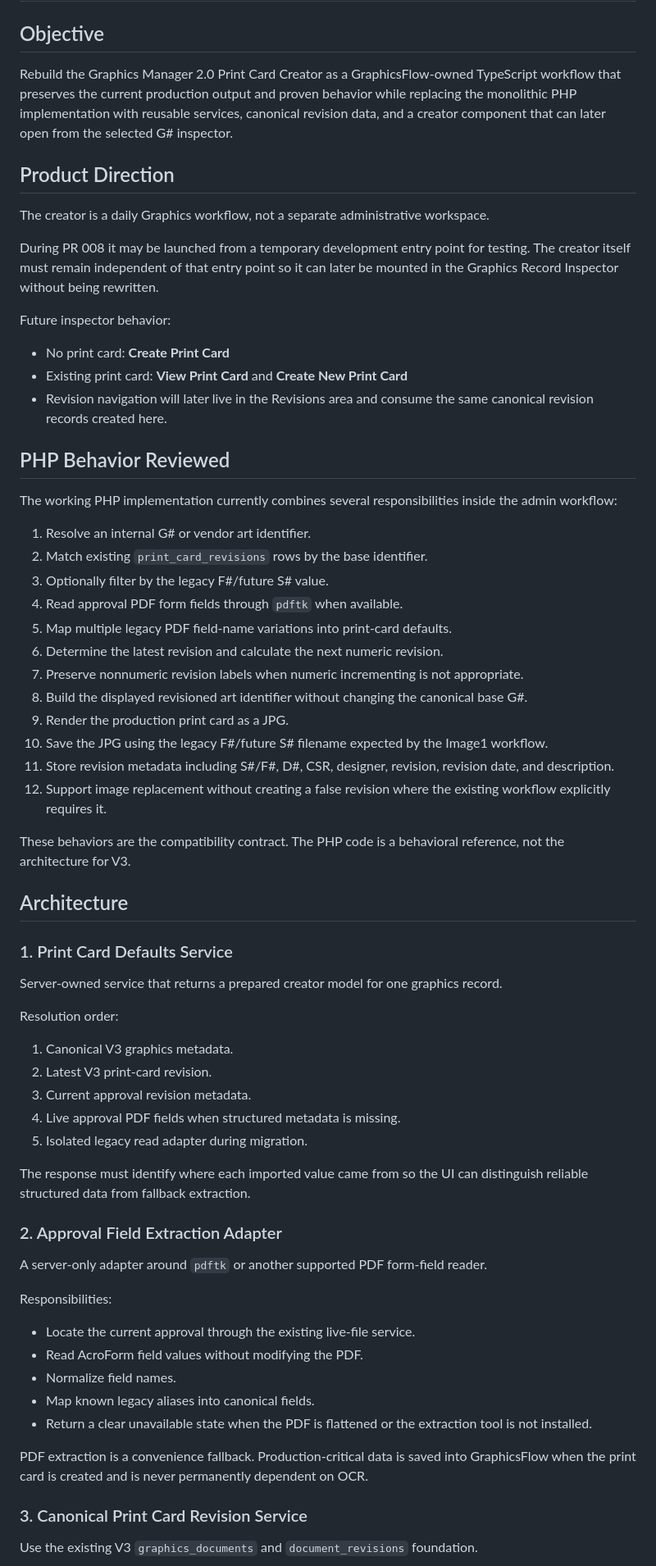
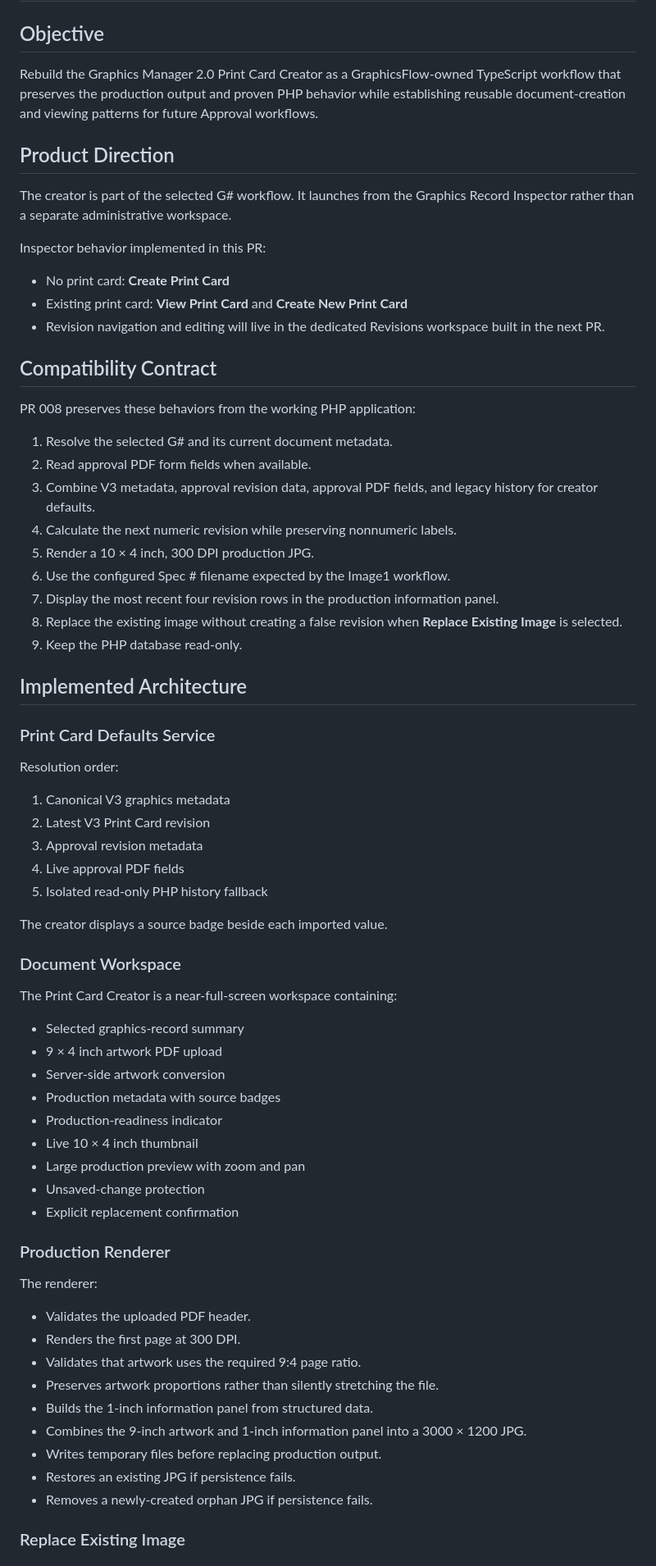
Before and after one commit to rgray1983/GraphicsFlow-Migration, a Markdown page: docs/PRs/008-print-card-creator.md, the part around one of its changes. Shown at 82% size. Drawn GitHub-style.

```diff
--- a/docs/PRs/008-print-card-creator.md
+++ b/docs/PRs/008-print-card-creator.md
@@ -2,70 +2,73 @@
 
 ## Objective
 
-Rebuild the Graphics Manager 2.0 Print Card Creator as a GraphicsFlow-owned TypeScript workflow that preserves the current production output and proven behavior while replacing the monolithic PHP implementation with reusable services, canonical revision data, and a creator component that can later open from the selected G# inspector.
+Rebuild the Graphics Manager 2.0 Print Card Creator as a GraphicsFlow-owned TypeScript workflow that preserves the production output and proven PHP behavior while establishing reusable document-creation and viewing patterns for future Approval workflows.
 
 ## Product Direction
 
-The creator is a daily Graphics workflow, not a separate administrative workspace.
+The creator is part of the selected G# workflow. It launches from the Graphics Record Inspector rather than a separate administrative workspace.
 
-During PR 008 it may be launched from a temporary development entry point for testing. The creator itself must remain independent of that entry point so it can later be mounted in the Graphics Record Inspector without being rewritten.
-
-Future inspector behavior:
+Inspector behavior implemented in this PR:
 
 - No print card: **Create Print Card**
 - Existing print card: **View Print Card** and **Create New Print Card**
-- Revision navigation will later live in the Revisions area and consume the same canonical revision records created here.
+- Revision navigation and editing will live in the dedicated Revisions workspace built in the next PR.
 
-## PHP Behavior Reviewed
+## Compatibility Contract
 
-The working PHP implementation currently combines several responsibilities inside the admin workflow:
+PR 008 preserves these behaviors from the working PHP application:
 
-1. Resolve an internal G# or vendor art identifier.
-2. Match existing `print_card_revisions` rows by the base identifier.
-3. Optionally filter by the legacy F#/future S# value.
-4. Read approval PDF form fields through `pdftk` when available.
-5. Map multiple legacy PDF field-name variations into print-card defaults.
-6. Determine the latest revision and calculate the next numeric revision.
-7. Preserve nonnumeric revision labels when numeric incrementing is not appropriate.
-8. Build the displayed revisioned art identifier without changing the canonical base G#.
-9. Render the production print card as a JPG.
-10. Save the JPG using the legacy F#/future S# filename expected by the Image1 workflow.
-11. Store revision metadata including S#/F#, D#, CSR, designer, revision, revision date, and description.
-12. Support image replacement without creating a false revision where the existing workflow explicitly requires it.
+1. Resolve the selected G# and its current document metadata.
+2. Read approval PDF form fields when available.
+3. Combine V3 metadata, approval revision data, approval PDF fields, and legacy history for creator defaults.
+4. Calculate the next numeric revision while preserving nonnumeric labels.
+5. Render a 10 × 4 inch, 300 DPI production JPG.
+6. Use the configured Spec # filename expected by the Image1 workflow.
+7. Display the most recent four revision rows in the production information panel.
+8. Replace the existing image without creating a false revision when **Replace Existing Image** is selected.
+9. Keep the PHP database read-only.
 
-These behaviors are the compatibility contract. The PHP code is a behavioral reference, not the architecture for V3.
+## Implemented Architecture
 
-## Architecture
-
-### 1. Print Card Defaults Service
-
-Server-owned service that returns a prepared creator model for one graphics record.
+### Print Card Defaults Service
 
 Resolution order:
 
-1. Canonical V3 graphics metadata.
-2. Latest V3 print-card revision.
-3. Current approval revision metadata.
-4. Live approval PDF fields when structured metadata is missing.
-5. Isolated legacy read adapter during migration.
+1. Canonical V3 graphics metadata
+2. Latest V3 Print Card revision
+3. Approval revision metadata
+4. Live approval PDF fields
+5. Isolated read-only PHP history fallback
 
-The response must identify where each imported value came from so the UI can distinguish reliable structured data from fallback extraction.
+The creator displays a source badge beside each imported value.
 
-### 2. Approval Field Extraction Adapter
+### Document Workspace
 
-A server-only adapter around `pdftk` or another supported PDF form-field reader.
+The Print Card Creator is a near-full-screen workspace containing:
 
-Responsibilities:
+- Selected graphics-record summary
+- 9 × 4 inch artwork PDF upload
+- Server-side artwork conversion
+- Production metadata with source badges
+- Production-readiness indicator
+- Live 10 × 4 inch thumbnail
+- Large production preview with zoom and pan
+- Unsaved-change protection
+- Explicit replacement confirmation
 
-- Locate the current approval through the existing live-file service.
-- Read AcroForm field values without modifying the PDF.
-- Normalize field names.
-- Map known legacy aliases into canonical fields.
-- Return a clear unavailable state when the PDF is flattened or the extraction tool is not installed.
+### Production Renderer
 
-PDF extraction is a convenience fallback. Production-critical data is saved into GraphicsFlow when the print card is created and is never permanently dependent on OCR.
+The renderer:
 
-### 3. Canonical Print Card Revision Service
+- Validates the uploaded PDF header.
+- Renders the first page at 300 DPI.
+- Validates that artwork uses the required 9:4 page ratio.
+- Preserves artwork proportions rather than silently stretching the file.
+- Builds the 1-inch information panel from structured data.
+- Combines the 9-inch artwork and 1-inch information panel into a 3000 × 1200 JPG.
+- Writes temporary files before replacing production output.
+- Restores an existing JPG if persistence fails.
+- Removes a newly-created orphan JPG if persistence fails.
 
-Use the existing V3 `graphics_documents` and `document_revisions` foundation.
+### Replace Existing Image
 
```
Also changed, not shown: other parts of docs/PRs/008-print-card-creator.md (+44 -93 lines).
